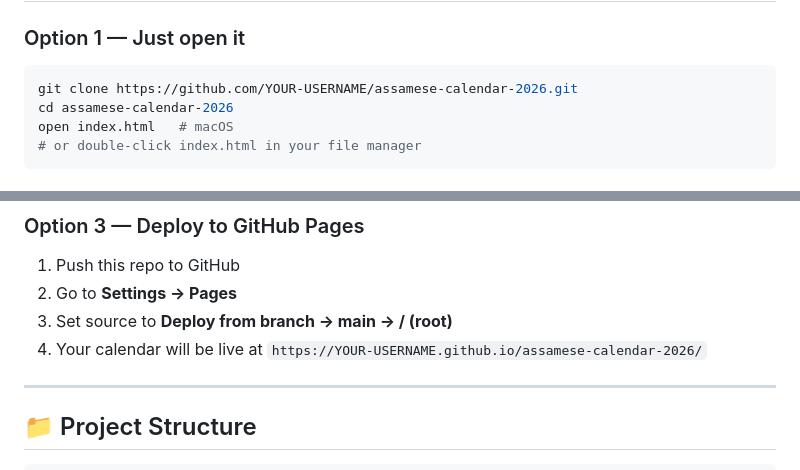
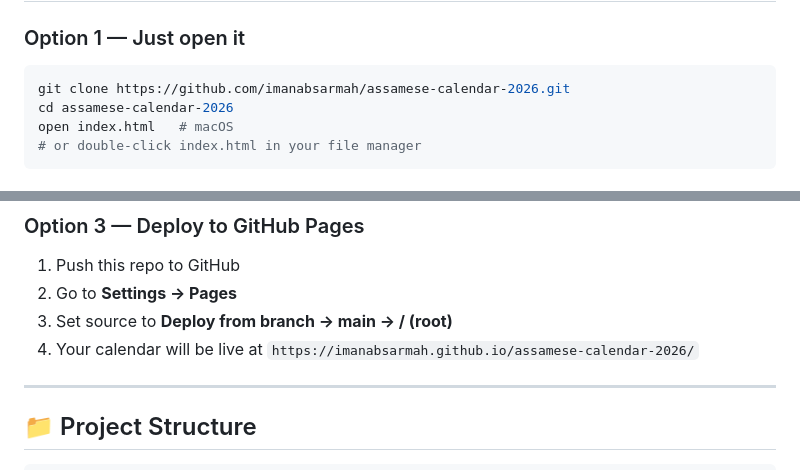
Before and after one commit to imanabsarmah/assamese-calendar-2026, a Markdown page: README.md, 2 parts joined by grey strips. GitHub-like rendering.

Commit message:
Fix GitHub Pages URL in README

````diff
--- a/README.md
+++ b/README.md
@@ -40,7 +40,7 @@ A beautiful, fully offline web app displaying the **official 2026 holiday calend
 
 ### Option 1 — Just open it
 ```bash
-git clone https://github.com/YOUR-USERNAME/assamese-calendar-2026.git
+git clone https://github.com/imanabsarmah/assamese-calendar-2026.git
 cd assamese-calendar-2026
 open index.html   # macOS
 # or double-click index.html in your file manager
@@ -57,7 +57,7 @@ python -m http.server 8000
 1. Push this repo to GitHub
 2. Go to **Settings → Pages**
 3. Set source to **Deploy from branch → main → / (root)**
-4. Your calendar will be live at `https://YOUR-USERNAME.github.io/assamese-calendar-2026/`
+4. Your calendar will be live at `https://imanabsarmah.github.io/assamese-calendar-2026/`
 
 ---
 
````
Also changed, not shown: other parts of README.md (+1 -1 lines).
